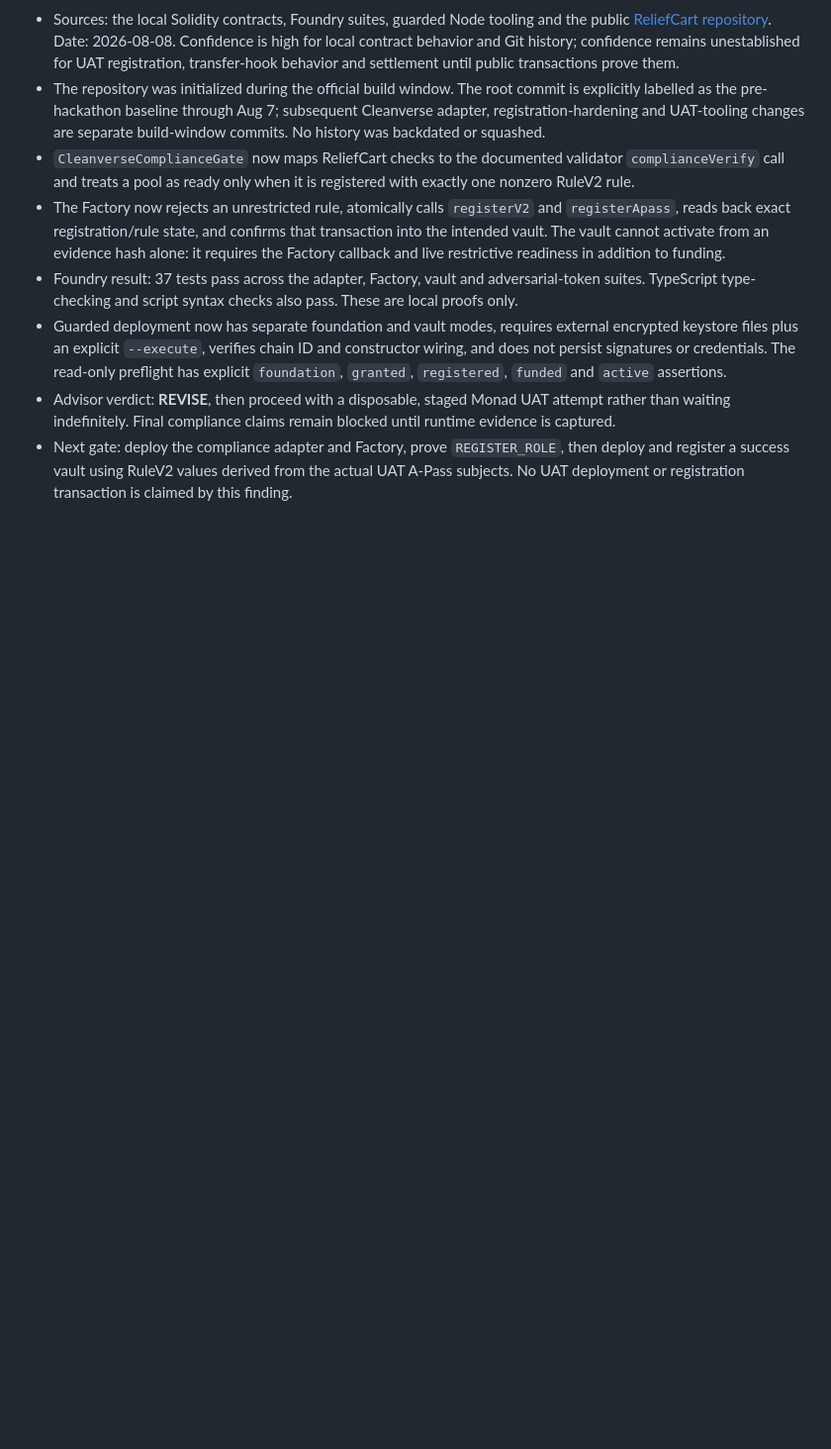
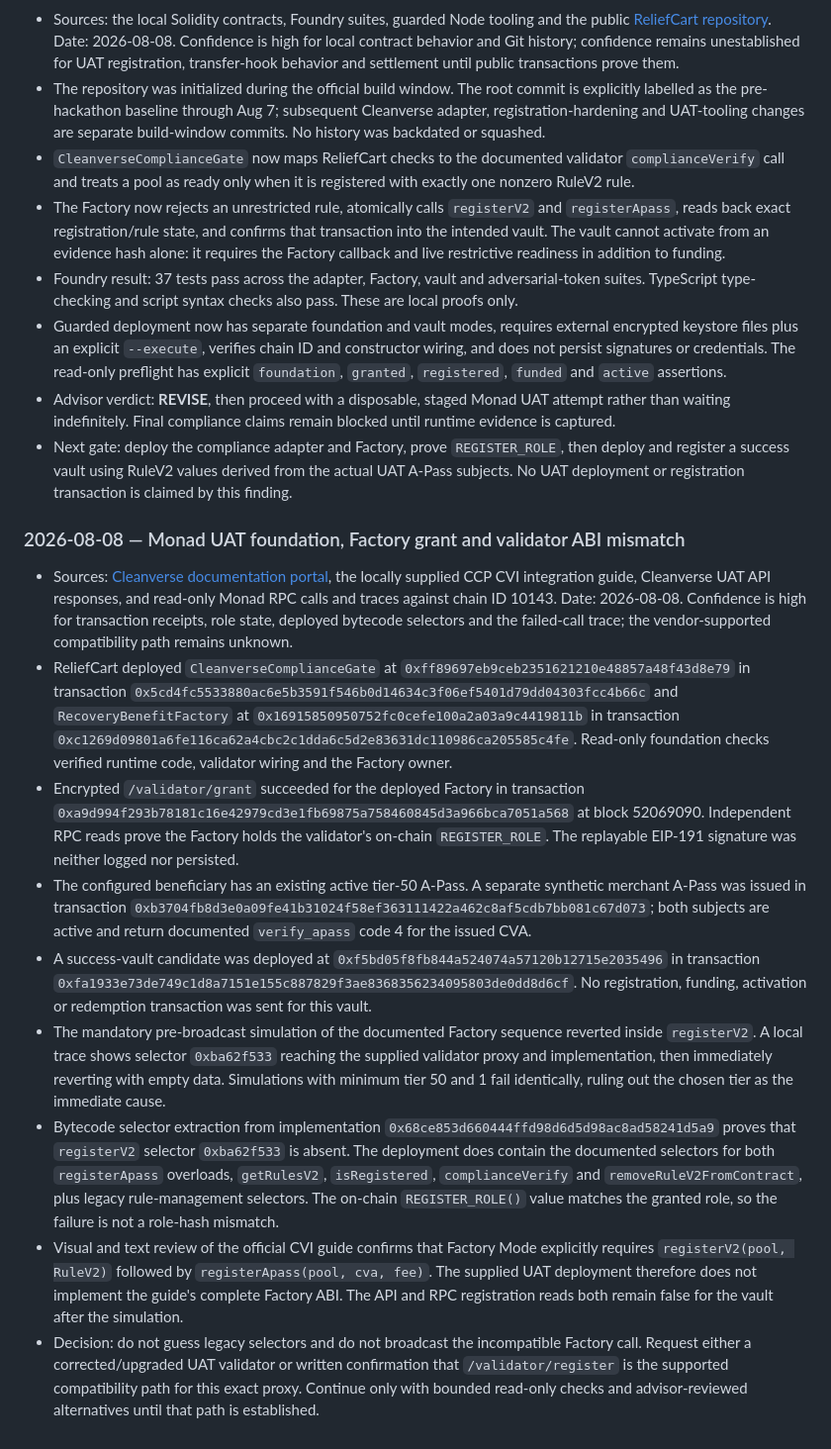
Before and after one commit to fexx301/relief-cart, a Markdown page: docs/CLEANVERSE_HANDOFF.md, the part around the change. Shown at 99% size. GitHub-like rendering; blank space fills up the shorter version.

Commit message:
docs(cleanverse): record UAT validator ABI mismatch

```diff
--- a/docs/CLEANVERSE_HANDOFF.md
+++ b/docs/CLEANVERSE_HANDOFF.md
@@ -324,3 +324,46 @@ No architecture choice is made by this documentation update. These findings are
 - Next gate: deploy the compliance adapter and Factory, prove `REGISTER_ROLE`, then deploy and
   register a success vault using RuleV2 values derived from the actual UAT A-Pass subjects. No
   UAT deployment or registration transaction is claimed by this finding.
+
+### 2026-08-08 — Monad UAT foundation, Factory grant and validator ABI mismatch
+
+- Sources: [Cleanverse documentation portal](https://docs.cleanverse.com/), the locally supplied
+  CCP CVI integration guide, Cleanverse UAT API responses, and read-only Monad RPC calls and
+  traces against chain ID 10143. Date: 2026-08-08. Confidence is high for transaction receipts,
+  role state, deployed bytecode selectors and the failed-call trace; the vendor-supported
+  compatibility path remains unknown.
+- ReliefCart deployed `CleanverseComplianceGate` at
+  `0xff89697eb9ceb2351621210e48857a48f43d8e79` in transaction
+  `0x5cd4fc5533880ac6e5b3591f546b0d14634c3f06ef5401d79dd04303fcc4b66c` and
+  `RecoveryBenefitFactory` at `0x16915850950752fc0cefe100a2a03a9c4419811b` in transaction
+  `0xc1269d09801a6fe116ca62a4cbc2c1dda6c5d2e83631dc110986ca205585c4fe`.
+  Read-only foundation checks verified runtime code, validator wiring and the Factory owner.
+- Encrypted `/validator/grant` succeeded for the deployed Factory in transaction
+  `0xa9d994f293b78181c16e42979cd3e1fb69875a758460845d3a966bca7051a568`
+  at block 52069090. Independent RPC reads prove the Factory holds the validator's on-chain
+  `REGISTER_ROLE`. The replayable EIP-191 signature was neither logged nor persisted.
+- The configured beneficiary has an existing active tier-50 A-Pass. A separate synthetic merchant
+  A-Pass was issued in transaction
+  `0xb3704fb8d3e0a09fe41b31024f58ef363111422a462c8af5cdb7bb081c67d073`;
+  both subjects are active and return documented `verify_apass` code 4 for the issued CVA.
+- A success-vault candidate was deployed at `0xf5bd05f8fb844a524074a57120b12715e2035496`
+  in transaction `0xfa1933e73de749c1d8a7151e155c887829f3ae8368356234095803de0dd8d6cf`.
+  No registration, funding, activation or redemption transaction was sent for this vault.
+- The mandatory pre-broadcast simulation of the documented Factory sequence reverted inside
+  `registerV2`. A local trace shows selector `0xba62f533` reaching the supplied validator proxy and
+  implementation, then immediately reverting with empty data. Simulations with minimum tier 50
+  and 1 fail identically, ruling out the chosen tier as the immediate cause.
+- Bytecode selector extraction from implementation
+  `0x68ce853d660444ffd98d6d5d98ac8ad58241d5a9` proves that `registerV2` selector
+  `0xba62f533` is absent. The deployment does contain the documented selectors for both
+  `registerApass` overloads, `getRulesV2`, `isRegistered`, `complianceVerify` and
+  `removeRuleV2FromContract`, plus legacy rule-management selectors. The on-chain
+  `REGISTER_ROLE()` value matches the granted role, so the failure is not a role-hash mismatch.
+- Visual and text review of the official CVI guide confirms that Factory Mode explicitly requires
+  `registerV2(pool, RuleV2)` followed by `registerApass(pool, cva, fee)`. The supplied UAT
+  deployment therefore does not implement the guide's complete Factory ABI. The API and RPC
+  registration reads both remain false for the vault after the simulation.
+- Decision: do not guess legacy selectors and do not broadcast the incompatible Factory call.
+  Request either a corrected/upgraded UAT validator or written confirmation that
+  `/validator/register` is the supported compatibility path for this exact proxy. Continue only
+  with bounded read-only checks and advisor-reviewed alternatives until that path is established.
```
